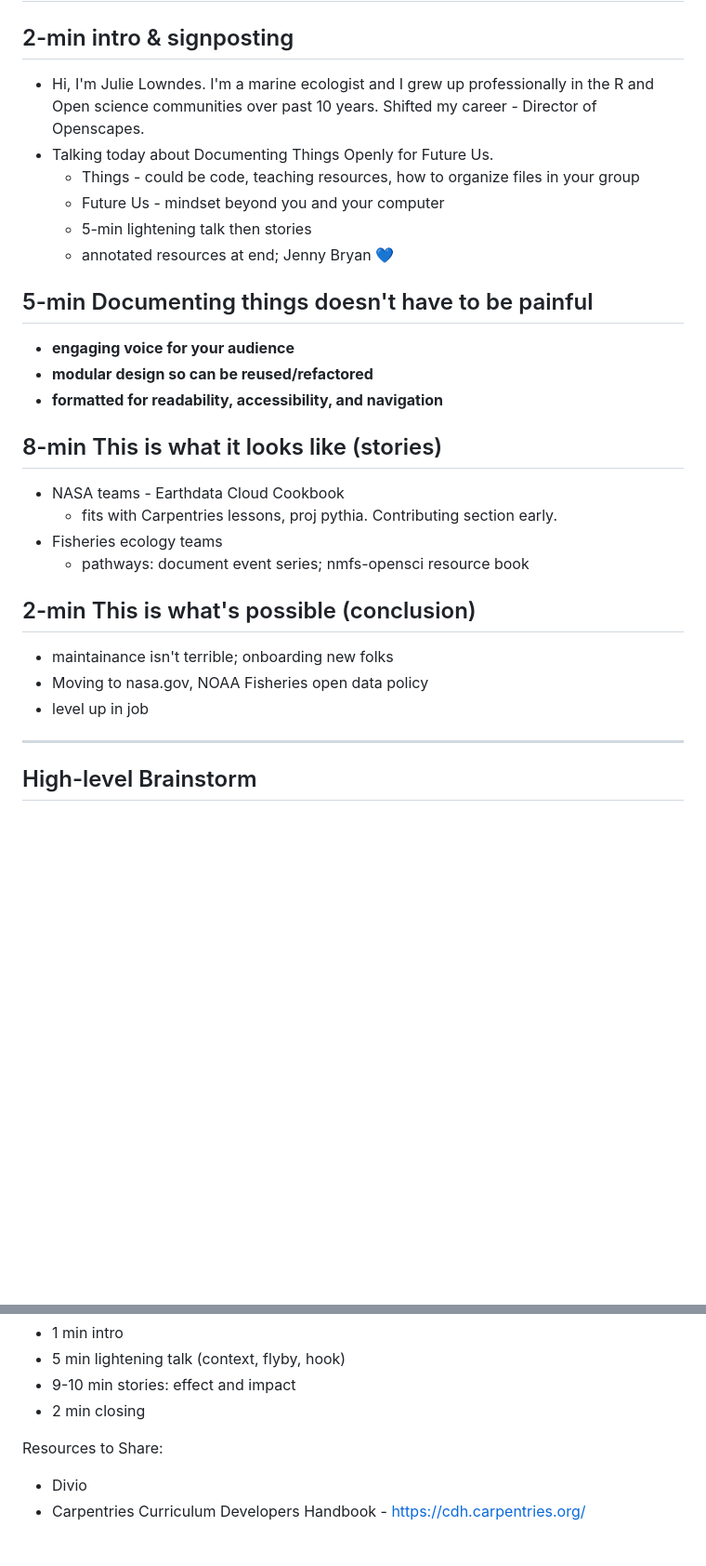
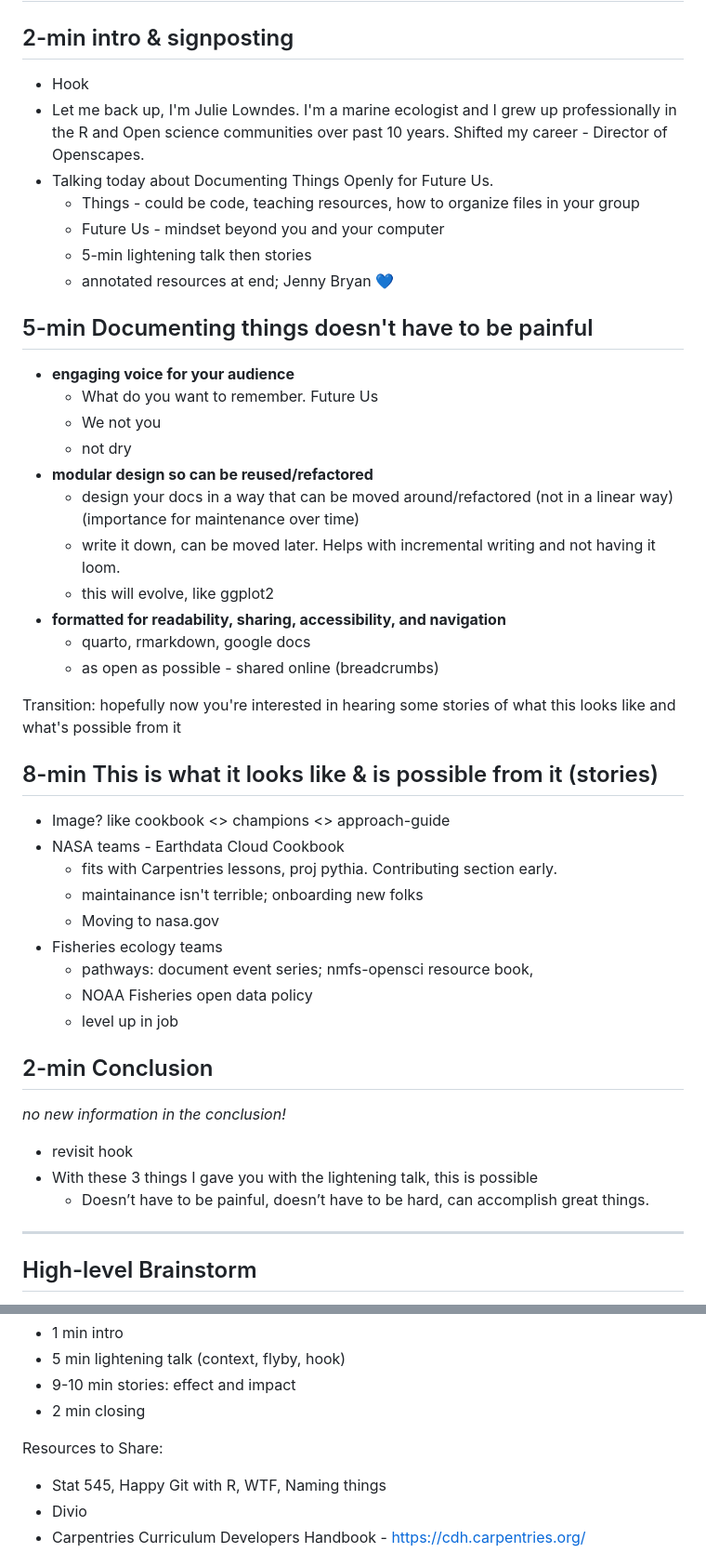
Before and after one commit to Openscapes/documenting-things, a Markdown page: README.md, 2 parts joined by grey strips. Shown at 93% size. Rendered like a GitHub page; blank space fills up the shorter version.

Commit message:
notes from cohort coaching

```diff
--- a/README.md
+++ b/README.md
@@ -19,7 +19,8 @@ For the impact of having useful, living documentation, can reuse and fork, becom
 # Outline
 
 ## 2-min intro & signposting
-- Hi, I'm Julie Lowndes. I'm a marine ecologist and I grew up professionally in the R and Open science communities over past 10 years. Shifted my career - Director of Openscapes.
+- Hook
+- Let me back up, I'm Julie Lowndes. I'm a marine ecologist and I grew up professionally in the R and Open science communities over past 10 years. Shifted my career - Director of Openscapes.
 - Talking today about Documenting Things Openly for Future Us.
   - Things - could be code, teaching resources, how to organize files in your group
   - Future Us - mindset beyond you and your computer
@@ -27,22 +28,40 @@ For the impact of having useful, living documentation, can reuse and fork, becom
   - annotated resources at end; Jenny Bryan 💙
 
 ## 5-min Documenting things doesn't have to be painful
+
 - **engaging voice for your audience**
+  - What do you want to remember. Future Us
+  - We not you
+  - not dry
 - **modular design so can be reused/refactored**
-- **formatted for readability, accessibility, and navigation**
+  - design your docs in a way that can be moved around/refactored (not in a linear way) (importance for maintenance over time)
+  - write it down, can be moved later. Helps with incremental writing and not having it loom.
+  - this will evolve, like ggplot2
+- **formatted for readability, sharing, accessibility, and navigation**
+  - quarto, rmarkdown, google docs
+  - as open as possible - shared online (breadcrumbs)
 
-## 8-min This is what it looks like (stories)
+Transition: hopefully now you're interested in hearing some stories of what this looks like and what's possible from it
 
+## 8-min This is what it looks like & is possible from it (stories)
+
+- Image? like cookbook <> champions <> approach-guide
 - NASA teams - Earthdata Cloud Cookbook
   - fits with Carpentries lessons, proj pythia. Contributing section early.
+  - maintainance isn't terrible; onboarding new folks
+  - Moving to nasa.gov
 - Fisheries ecology teams
-  - pathways: document event series; nmfs-opensci resource book
+  - pathways: document event series; nmfs-opensci resource book,
+  - NOAA Fisheries open data policy
+  - level up in job
 
-## 2-min This is what's possible (conclusion)
+## 2-min Conclusion
+*no new information in the conclusion!*
 
-- maintainance isn't terrible; onboarding new folks
-- Moving to nasa.gov, NOAA Fisheries open data policy
-- level up in job
+- revisit hook
+- With these 3 things I gave you with the lightening talk, this is possible
+  - Doesn’t have to be painful, doesn’t have to be hard, can accomplish great things.
+
 
 ***
 
@@ -69,6 +88,7 @@ Structure:
 
 Resources to Share:
 
+- Stat 545, Happy Git with R, WTF, Naming things
 - Divio
 - Carpentries Curriculum Developers Handbook - https://cdh.carpentries.org/
 
```
